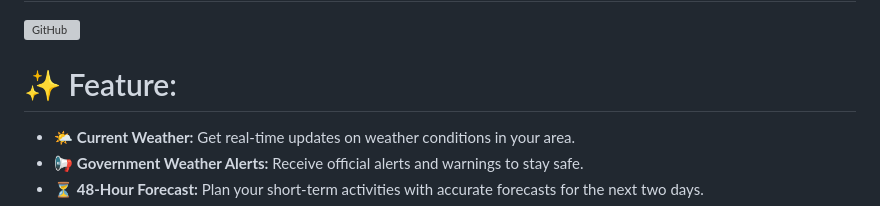
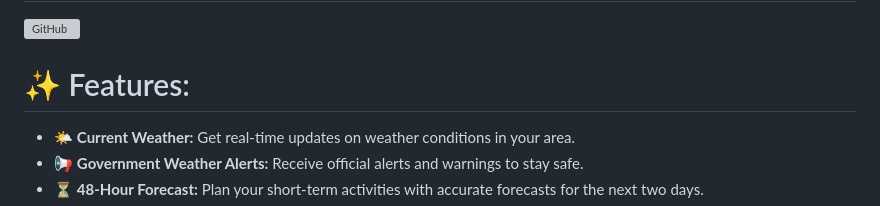
Before and after one commit to PranshulGG/WeatherMaster, a Markdown page: README.md, the part around the change. GitHub-like rendering; grey boxes are pictures that could not be loaded.

```diff
--- a/README.md
+++ b/README.md
@@ -28,7 +28,7 @@ WeatherMaster is developed with pure HTML, CSS, JavaScript, and Java. Designed t
     <a href="https://github.com/PranshulGG/WeatherMaster/releases"><img alt="GitHub" src="https://github.com/PranshulGG/CalcMaster-A-Calculator-App/blob/master/previewed/badge_github.png" height="120"/></a>
 </p>
 
-# ✨ Feature:
+# ✨ Features:
 
 - 🌤️ **Current Weather:** Get real-time updates on weather conditions in your area.
 - 📢 **Government Weather Alerts:** Receive official alerts and warnings to stay safe.
```
